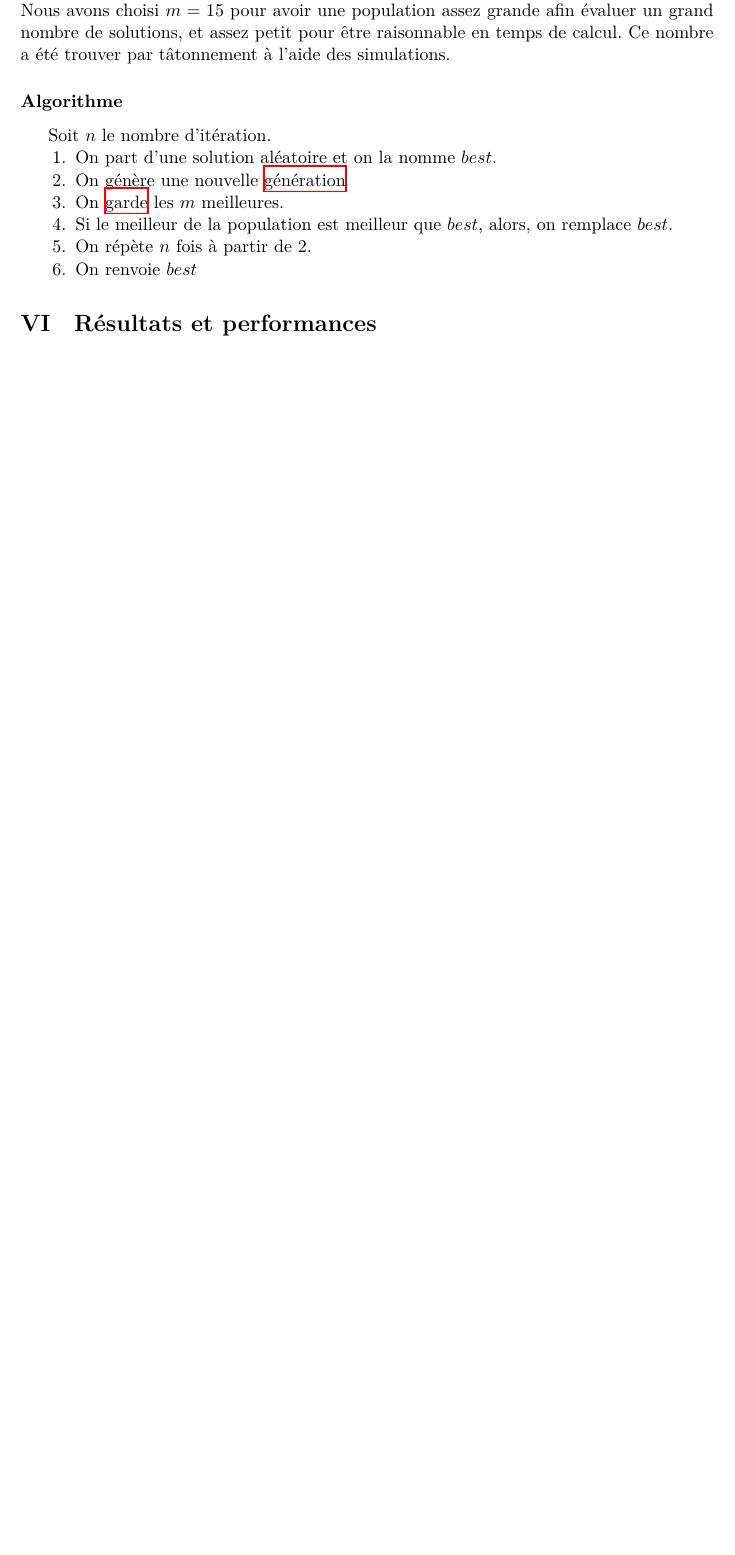
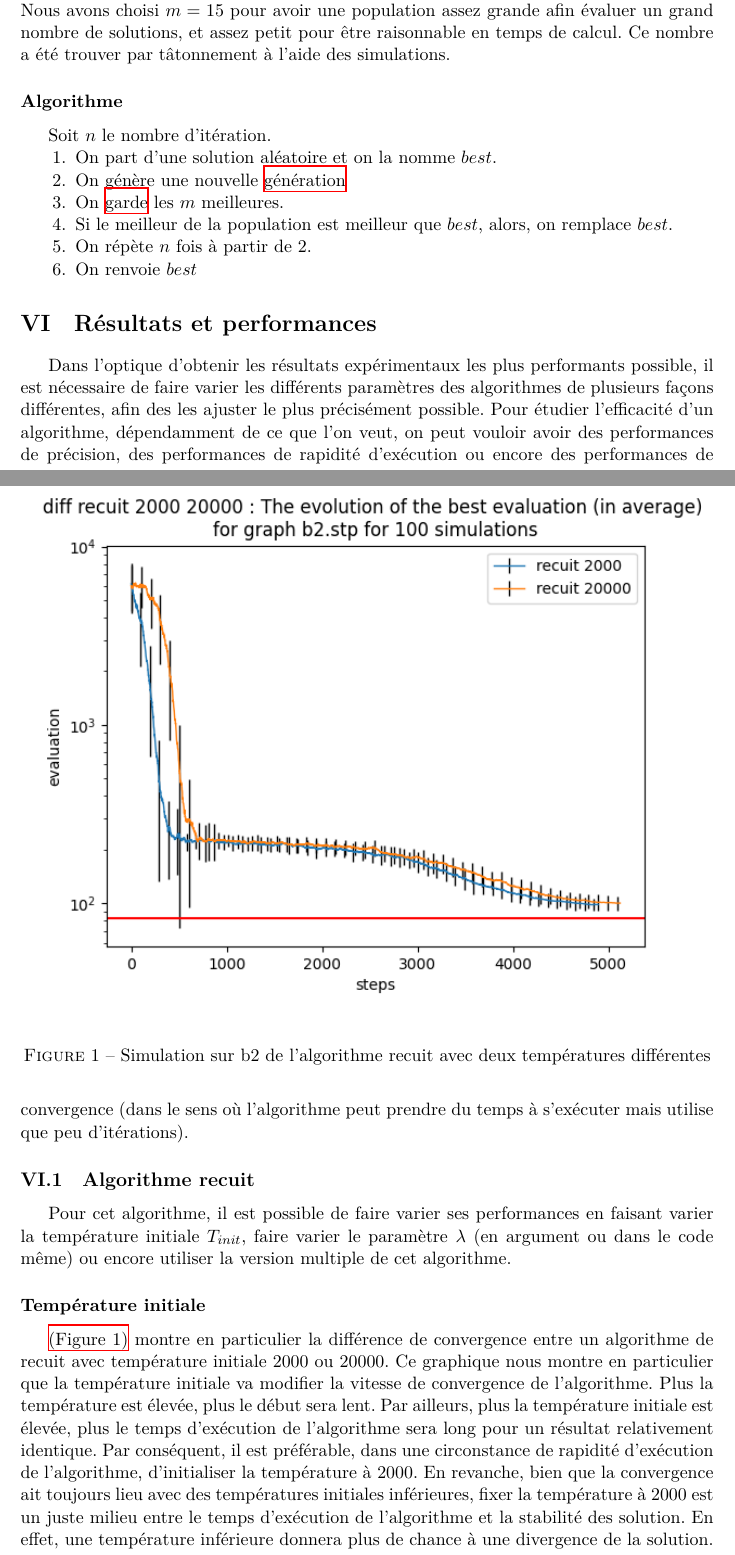
Before and after one commit to Farid-Najar/Solving-Steiner-problem-using-approximation-and-metaheuristics, a LaTeX document (Report.tex): part of page 7 of 7 before the commit and two parts of pages 7 and 8 of 11 after it, the two joined at a grey line, cut so that both start at the same text, the shorter picture padded with empty space. The pictures show the PDF file Report.pdf that the author committed with the source.

Commit message:
Some figures added

```diff
--- a/Report.tex
+++ b/Report.tex
@@ -155,7 +155,7 @@
 
 	\section{Résultats et performances}
 
-        Dans l'optique d'obtenir les résultats expérimentaux les plus performants possible, il est nécessaire de faire varier les différents paramètres des algorithmes de plusieurs façons différentes, afin des les ajuster le plus précisément possible. Pour étudier l'efficacité d'un algorithme, dépendemment de ce que l'on veut, on peut vouloir avoir des performances de précision, des performances de rapidité d'éxecution ou encore des performances de convergence (dans le sens où l'algorithme peut prendre du temps à s'executer mais utilise que peu d'itérations).
+        Dans l'optique d'obtenir les résultats expérimentaux les plus performants possible, il est nécessaire de faire varier les différents paramètres des algorithmes de plusieurs façons différentes, afin des les ajuster le plus précisément possible. Pour étudier l'efficacité d'un algorithme, dépendamment de ce que l'on veut, on peut vouloir avoir des performances de précision, des performances de rapidité d'exécution ou encore des performances de convergence (dans le sens où l'algorithme peut prendre du temps à s'exécuter mais utilise que peu d'itérations).
 
 
         \subsection{Algorithme recuit}
@@ -164,3 +164,14 @@
 
         \subsubsection{Température initiale}
 
+        \begin{figure}
+        	\begin{center}
+        		\includegraphics[width=1\textwidth]{best_b2_evaluation_diff recuit 2000 20000.png}
+        	\end{center}
+        	\caption{Simulation sur b2 de l'algorithme recuit avec deux températures différentes}
+        	\label{Figure1}
+        \end{figure}
+
+        \hyperref[Figure1]{(Figure 1)} montre en particulier la différence de convergence entre un algorithme de recuit avec température initiale 2000 ou 20000. Ce graphique nous montre en particulier que la température initiale va modifier la vitesse de convergence de l'algorithme. Plus la température est élevée, plus le début sera lent. Par ailleurs, plus la température initiale est élevée, plus le temps d'exécution de l'algorithme sera long pour un résultat relativement identique.
+        Par conséquent, il est préférable, dans une circonstance de rapidité d'exécution de l'algorithme, d'initialiser la température à 2000.
+        En revanche, bien que la convergence ait toujours lieu avec des températures initiales inférieures, fixer la température à 2000 est un juste milieu entre le temps d'exécution de l'algorithme et la stabilité des solution. En effet, une température inférieure donnera plus de chance à une divergence de la solution.\\
@@ -174 +188,7 @@
+        \begin{figure}
+        		\includegraphics[width=0.5\textwidth]{best_b2_evaluation_diff recuit 0.99 0.999.png}
+        		\includegraphics[width=0.5\textwidth]{best_b2_evaluation_diff recuit 0.99 change.png}
+        	\caption{Simulation sur b2 de l'algorithme recuit avec deux lambda différents}
+        	\label{Figure2}
+        \end{figure}
 
@@ -181,3 +209,10 @@
+        \begin{figure}
+        	\begin{center}
+        		\includegraphics[width=1\textwidth]{best_b2_evaluation_diff multiple simple.png}
+        	\end{center}
+        	\caption{Simulation sur b2 de l'algorithme recuit simple et recuit multiple}
+        	\label{Figure4}
+        \end{figure}
 
         Ce graphique nous montre que sur le point de vitesse de convergence et de précision de convergence, l'algorithme de recuit multiple est bien plus performant que le recuit simple. Il est par conséquent préférable, si on cherche ces performances, de choisir l'algorithme multiple. En revanche, en dénotant $n$ le nombre de chercheur pour l'algorithme multiple, ce dernier prend environ pour une simulation $n$ fois plus de temps que le recuit simple.L'algorithme de recuit simple réalisant résultat tout de même très satisfaisant, il peut être préférable de choisir le recuit simple si la rapidité d'exécution est la priorité.
 
```
Also changed, not shown: Report.pdf, Report.tex (43 more changed lines), 1 other file.
